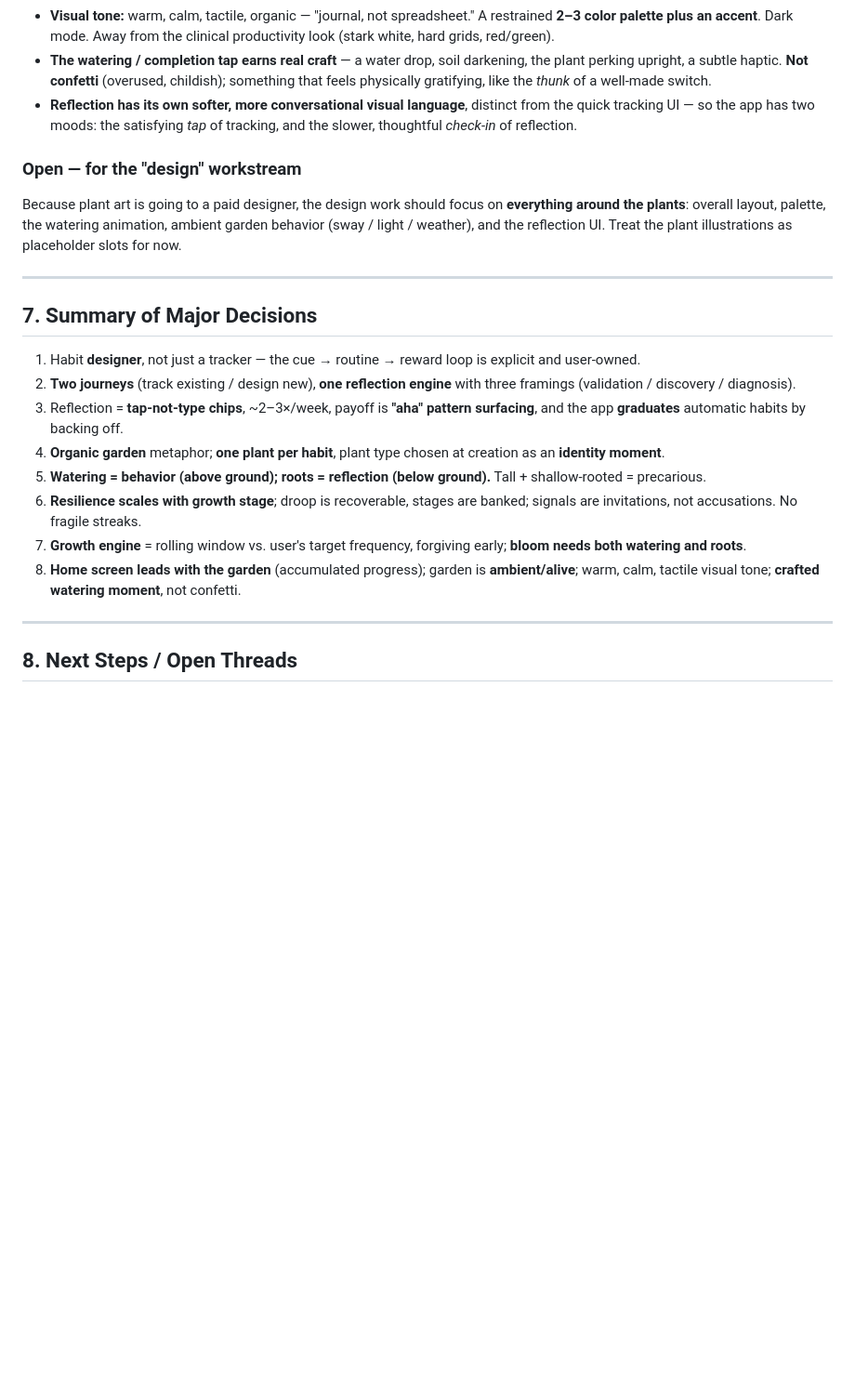
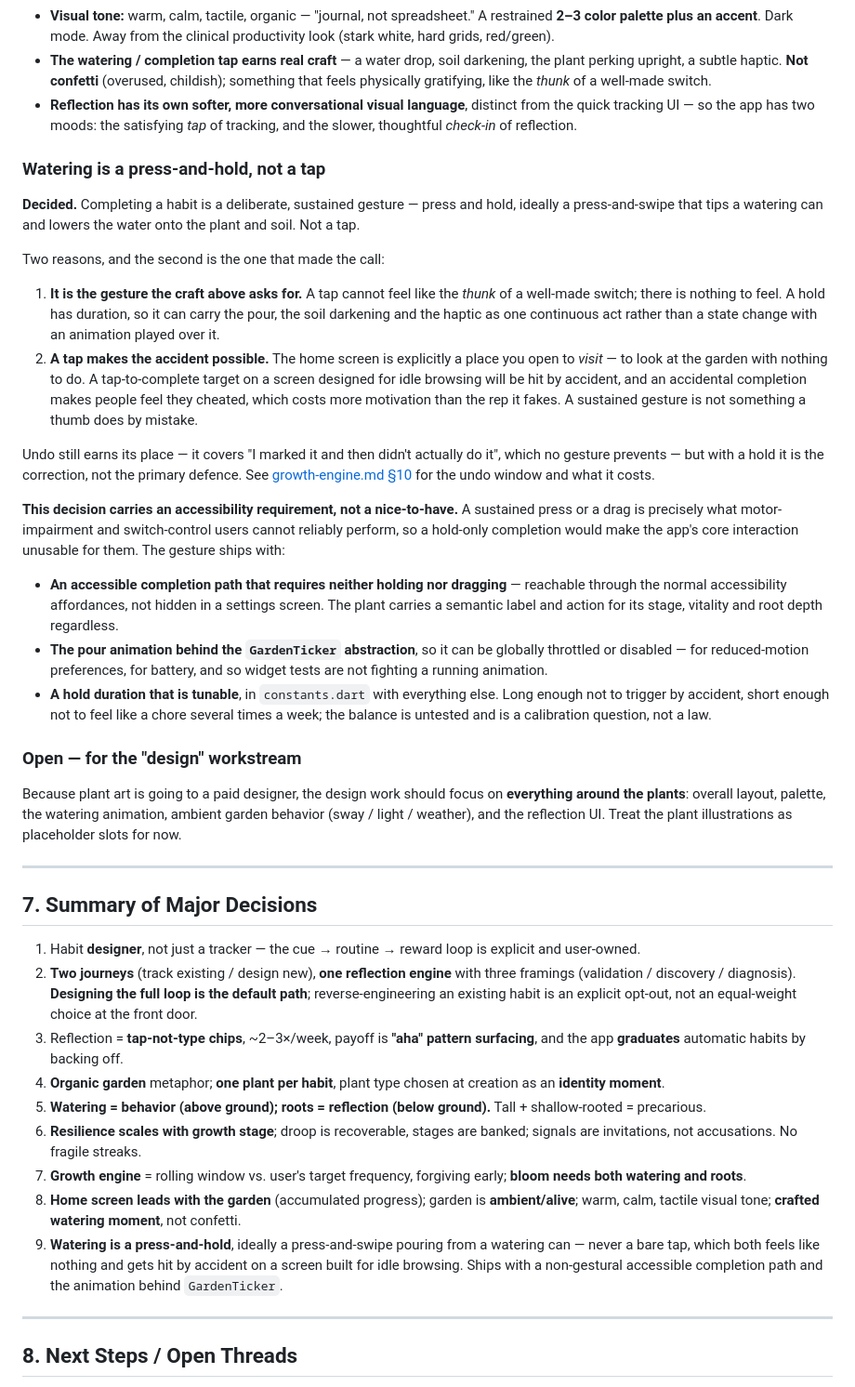
Before and after one commit to LWitteman96/taproot, a Markdown page: docs/design-spec.md, the part around one of its changes. Shown at 93% size. Rendered like a GitHub page; blank space fills up the shorter version.

Commit message:
settle the watering gesture and the default creation journey
Two product decisions that govern the habit-creation and completion-tap work,
recorded before either is built.

Watering is a press-and-hold — ideally a press-and-swipe that pours from a
watering can — not a tap. A tap cannot carry the craft §6 already asks for,
and the home screen is explicitly somewhere you open to visit with nothing to
do, which makes a tap-sized completion target something a thumb hits by
accident. Undo stays, but as the correction rather than the primary defence.

The gesture carries an accessibility requirement rather than a nice-to-have: a
sustained press or drag is what motor-impairment and switch-control users
cannot reliably perform, so it ships with a non-gestural completion path, the
pour behind the GardenTicker abstraction, and a tunable hold duration.

Designing the full cue -> routine -> reward loop is the default creation path;
reverse-engineering an existing habit is an explicit opt-out. Offering both as
equal-weight choices at the front door would make this a tracker with a
designer bolted on, which is the one thing §1 says no competitor does.

Co-Authored-By: Claude Opus 5 (1M context) <noreply@anthropic.com>
Claude-Session: https://claude.ai/code/session_01ACZdxpYhCmSZJcpZtEbczq

```diff
--- a/docs/design-spec.md
+++ b/docs/design-spec.md
@@ -117,6 +126,23 @@ The engine is decided *in principle* but the **actual formula is not yet nailed
 - **The watering / completion tap earns real craft** — a water drop, soil darkening, the plant perking upright, a subtle haptic. **Not confetti** (overused, childish); something that feels physically gratifying, like the *thunk* of a well-made switch.
 - **Reflection has its own softer, more conversational visual language**, distinct from the quick tracking UI — so the app has two moods: the satisfying *tap* of tracking, and the slower, thoughtful *check-in* of reflection.
 
+### Watering is a press-and-hold, not a tap
+
+**Decided.** Completing a habit is a deliberate, sustained gesture — press and hold, ideally a press-and-swipe that tips a watering can and lowers the water onto the plant and soil. Not a tap.
+
+Two reasons, and the second is the one that made the call:
+
+1. **It is the gesture the craft above asks for.** A tap cannot feel like the *thunk* of a well-made switch; there is nothing to feel. A hold has duration, so it can carry the pour, the soil darkening and the haptic as one continuous act rather than a state change with an animation played over it.
+2. **A tap makes the accident possible.** The home screen is explicitly a place you open to *visit* — to look at the garden with nothing to do. A tap-to-complete target on a screen designed for idle browsing will be hit by accident, and an accidental completion makes people feel they cheated, which costs more motivation than the rep it fakes. A sustained gesture is not something a thumb does by mistake.
+
+Undo still earns its place — it covers "I marked it and then didn't actually do it", which no gesture prevents — but with a hold it is the correction, not the primary defence. See [growth-engine.md §10](growth-engine.md#stage-is-monotonic-in-time-but-not-under-an-undo) for the undo window and what it costs.
+
+**This decision carries an accessibility requirement, not a nice-to-have.** A sustained press or a drag is precisely what motor-impairment and switch-control users cannot reliably perform, so a hold-only completion would make the app's core interaction unusable for them. The gesture ships with:
+
+- **An accessible completion path that requires neither holding nor dragging** — reachable through the normal accessibility affordances, not hidden in a settings screen. The plant carries a semantic label and action for its stage, vitality and root depth regardless.
+- **The pour animation behind the `GardenTicker` abstraction**, so it can be globally throttled or disabled — for reduced-motion preferences, for battery, and so widget tests are not fighting a running animation.
+- **A hold duration that is tunable**, in `constants.dart` with everything else. Long enough not to trigger by accident, short enough not to feel like a chore several times a week; the balance is untested and is a calibration question, not a law.
+
 ### Open — for the "design" workstream
 Because plant art is going to a paid designer, the design work should focus on **everything around the plants**: overall layout, palette, the watering animation, ambient garden behavior (sway / light / weather), and the reflection UI. Treat the plant illustrations as placeholder slots for now.
 
@@ -125,13 +151,14 @@ Because plant art is going to a paid designer, the design work should focus on *
 ## 7. Summary of Major Decisions
 
 1. Habit **designer**, not just a tracker — the cue → routine → reward loop is explicit and user-owned.
-2. **Two journeys** (track existing / design new), **one reflection engine** with three framings (validation / discovery / diagnosis).
+2. **Two journeys** (track existing / design new), **one reflection engine** with three framings (validation / discovery / diagnosis). **Designing the full loop is the default path**; reverse-engineering an existing habit is an explicit opt-out, not an equal-weight choice at the front door.
 3. Reflection = **tap-not-type chips**, ~2–3×/week, payoff is **"aha" pattern surfacing**, and the app **graduates** automatic habits by backing off.
 4. **Organic garden** metaphor; **one plant per habit**, plant type chosen at creation as an **identity moment**.
 5. **Watering = behavior (above ground); roots = reflection (below ground).** Tall + shallow-rooted = precarious.
 6. **Resilience scales with growth stage**; droop is recoverable, stages are banked; signals are invitations, not accusations. No fragile streaks.
 7. **Growth engine** = rolling window vs. user's target frequency, forgiving early; **bloom needs both watering and roots**.
 8. **Home screen leads with the garden** (accumulated progress); garden is **ambient/alive**; warm, calm, tactile visual tone; **crafted watering moment**, not confetti.
+9. **Watering is a press-and-hold**, ideally a press-and-swipe pouring from a watering can — never a bare tap, which both feels like nothing and gets hit by accident on a screen built for idle browsing. Ships with a non-gestural accessible completion path and the animation behind `GardenTicker`.
 
 ---
 
```
Also changed, not shown: other parts of docs/design-spec.md (+9 -0 lines).
